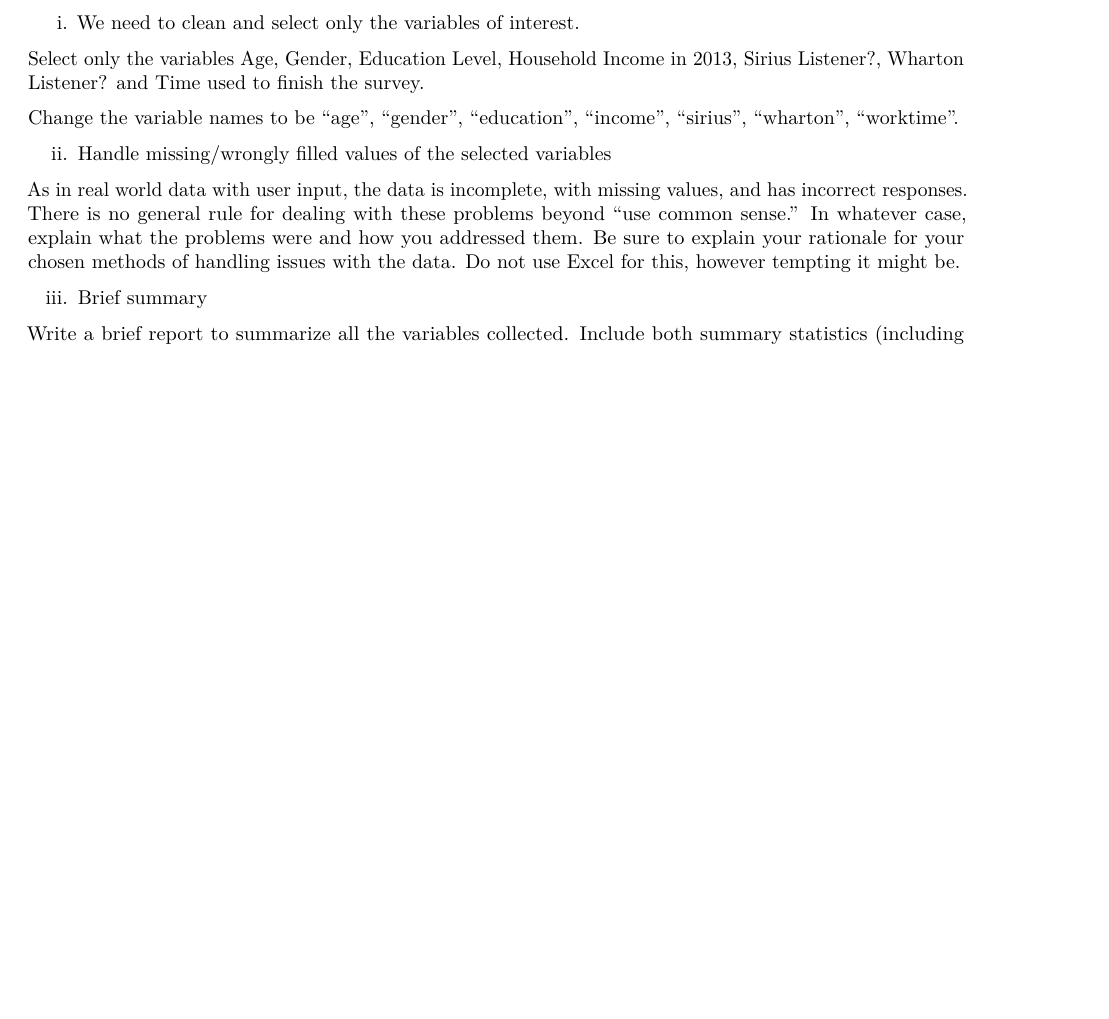
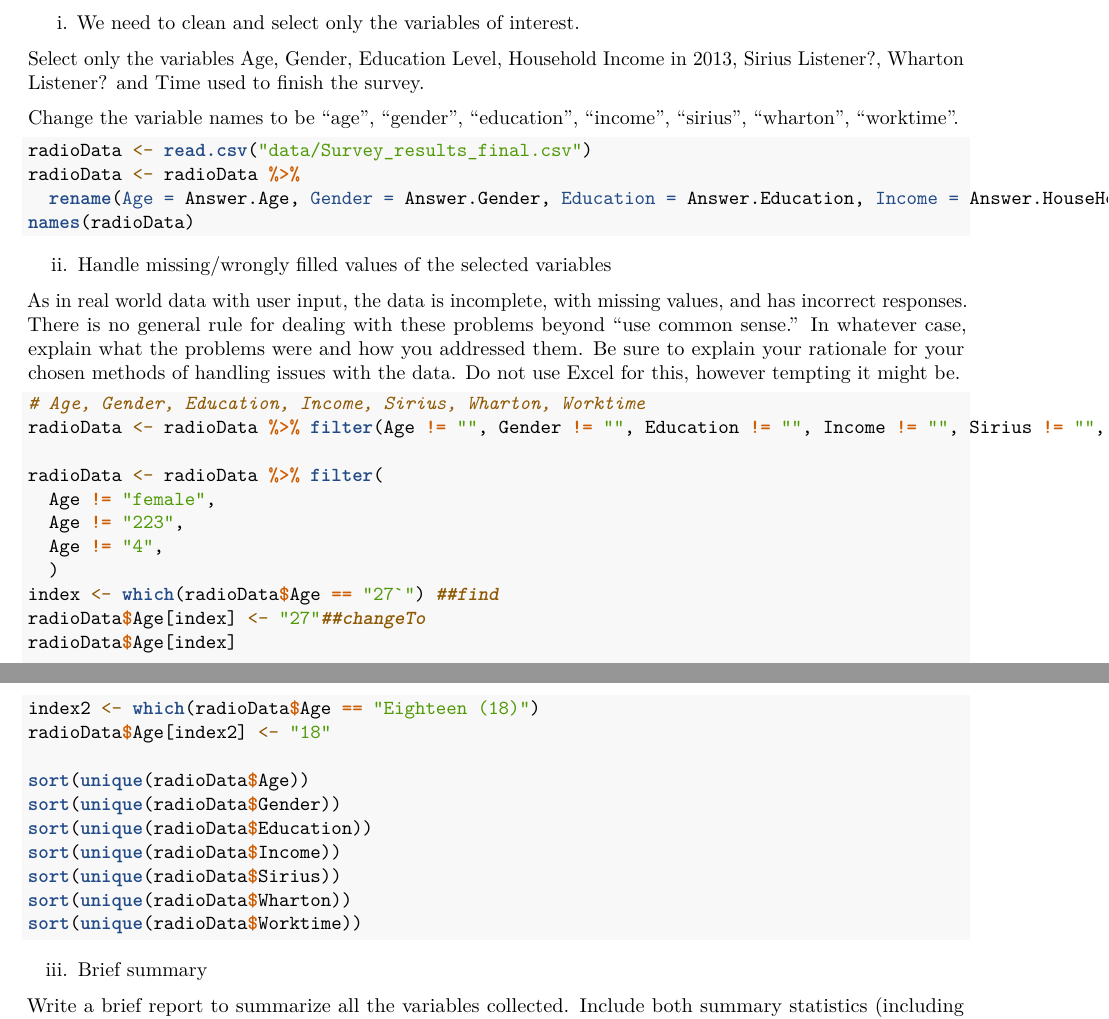
Before and after one commit to ac9534/researchGit, an R Markdown document (Homework/HW1/hw1_WDS_21.Rmd): part of page 3 of 10 before the commit and two parts of pages 3 and 4 of 11 after it, the two joined at a grey line, cut so that both start at the same text, the shorter picture padded with empty space. Rendered offline with R 4.5, knitr and Pandoc, then LaTeX, with nearby package versions.

Commit message:
HW1 Practice

````diff
--- a/Homework/HW1/hw1_WDS_21.Rmd
+++ b/Homework/HW1/hw1_WDS_21.Rmd
@@ -106,9 +107,43 @@ Select only the variables Age, Gender, Education Level, Household Income in 2013
 
 Change the variable names to be "age", "gender", "education", "income", "sirius", "wharton", "worktime".
 
+```{r readAndChangeNames}
+radioData <- read.csv("data/Survey_results_final.csv")
+radioData <- radioData %>%
+  rename(Age = Answer.Age, Gender = Answer.Gender, Education = Answer.Education, Income = Answer.HouseHoldIncome, Sirius = Answer.Sirius.Radio, Wharton = Answer.Wharton.Radio, Worktime = WorkTimeInSeconds)
+names(radioData)
+```
+
+
+
 ii. Handle missing/wrongly filled values of the selected variables
 
 As in real world data with user input, the data is incomplete, with missing values, and has incorrect responses. There is no general rule for dealing with these problems beyond “use common sense.” In whatever case, explain what the problems were and how you addressed them. Be sure to explain your rationale for your chosen methods of handling issues with the data. Do not use Excel for this, however tempting it might be.
+
+```{r Data Cleaning}
+# Age, Gender, Education, Income, Sirius, Wharton, Worktime
+radioData <- radioData %>% filter(Age != "", Gender != "", Education != "", Income != "", Sirius != "", Wharton != "", Worktime != "")
+
+radioData <- radioData %>% filter(
+  Age != "female",
+  Age != "223",
+  Age != "4",
+  )
+index <- which(radioData$Age == "27`") ##find
+radioData$Age[index] <- "27"##changeTo
+radioData$Age[index]
+
+index2 <- which(radioData$Age == "Eighteen (18)")
+radioData$Age[index2] <- "18"
+
+sort(unique(radioData$Age))
+sort(unique(radioData$Gender))
+sort(unique(radioData$Education))
+sort(unique(radioData$Income))
+sort(unique(radioData$Sirius))
+sort(unique(radioData$Wharton))
+sort(unique(radioData$Worktime))
+```
 
 iii. Brief summary
 
````
Also changed, not shown: Homework/HW1/hw1_WDS_21.Rmd (3 more changed lines).
